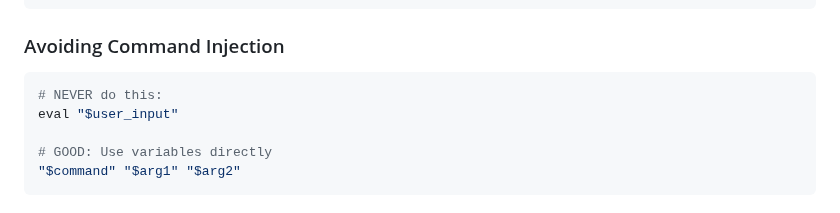
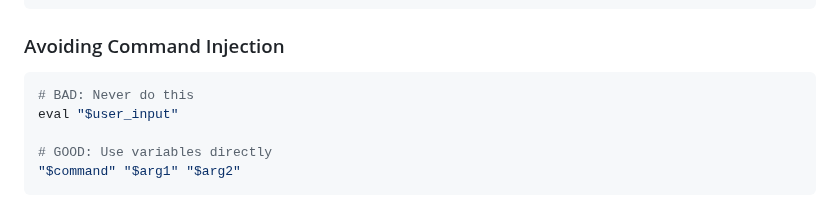
Before and after one commit to andersaamodt/wizardry, a Markdown page: .github/SECURITY.md, the part around the change. GitHub-like rendering.

Commit message:
Polish community files for consistency
Co-authored-by: andersaamodt <8476996+andersaamodt@users.noreply.github.com>

````diff
--- a/.github/SECURITY.md
+++ b/.github/SECURITY.md
@@ -134,7 +134,7 @@ esac
 ### Avoiding Command Injection
 
 ```sh
-# NEVER do this:
+# BAD: Never do this
 eval "$user_input"
 
 # GOOD: Use variables directly
````
Also changed, not shown: .github/CONTRIBUTING.md (+1 -1 lines).
